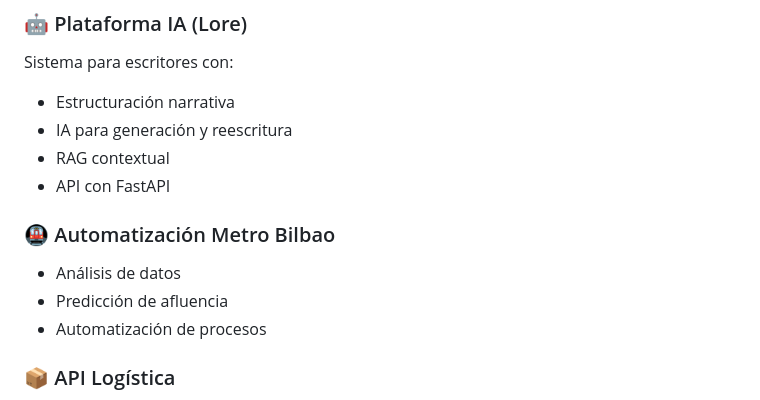
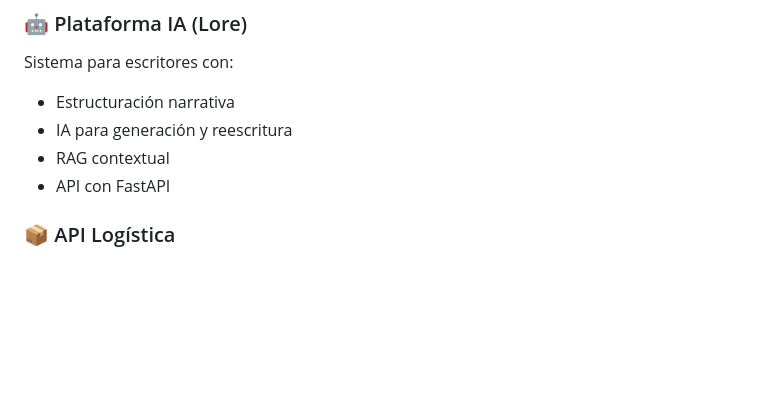
Before and after one commit to adrianarregui/Adrianarregui, a Markdown page: README.md, the part around the change. Rendered like a GitHub page; blank space fills up the shorter version.

```diff
--- a/README.md
+++ b/README.md
@@ -109,10 +109,6 @@ Sistema para escritores con:
 - RAG contextual
 - API con FastAPI
 
-### 🚇 Automatización Metro Bilbao
-- Análisis de datos
-- Predicción de afluencia
-- Automatización de procesos
 
 ### 📦 API Logística
 - Gestión de envíos
```
